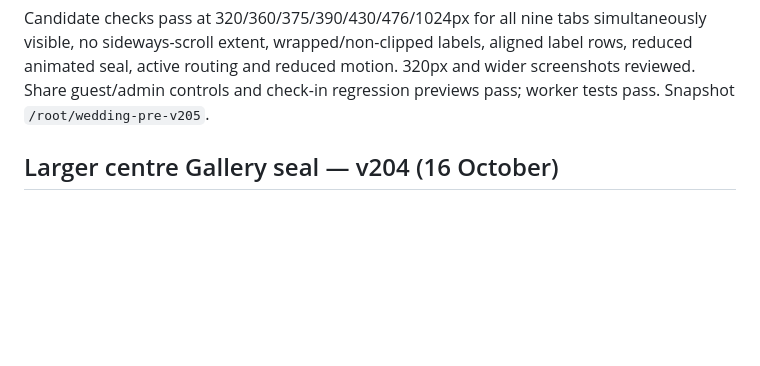
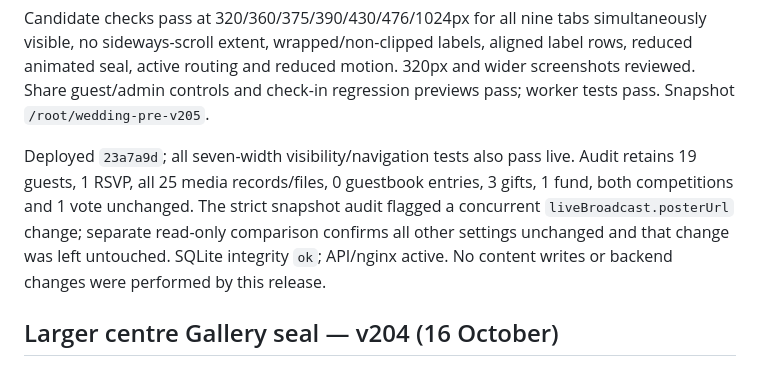
Before and after one commit to nova007gh/samuel-josephine-wedding, a Markdown page: LIVE_STATUS_2026-10-11.md, the part around the change. GitHub-like rendering; blank space fills up the shorter version.

Commit message:
Record v205 live tab visibility and preservation audit

```diff
--- a/LIVE_STATUS_2026-10-11.md
+++ b/LIVE_STATUS_2026-10-11.md
@@ -21,6 +21,14 @@ simultaneously visible, no sideways-scroll extent, wrapped/non-clipped labels,
 aligned label rows, reduced animated seal, active routing and reduced motion.
 320px and wider screenshots reviewed. Share guest/admin controls and check-in
 regression previews pass; worker tests pass. Snapshot `/root/wedding-pre-v205`.
+
+Deployed `23a7a9d`; all seven-width visibility/navigation tests also pass live.
+Audit retains 19 guests, 1 RSVP, all 25 media records/files, 0 guestbook
+entries, 3 gifts, 1 fund, both competitions and 1 vote unchanged. The strict
+snapshot audit flagged a concurrent `liveBroadcast.posterUrl` change; separate
+read-only comparison confirms all other settings unchanged and that change
+was left untouched. SQLite integrity `ok`; API/nginx active. No content writes
+or backend changes were performed by this release.
 
 ## Larger centre Gallery seal — v204 (16 October)
 
```
